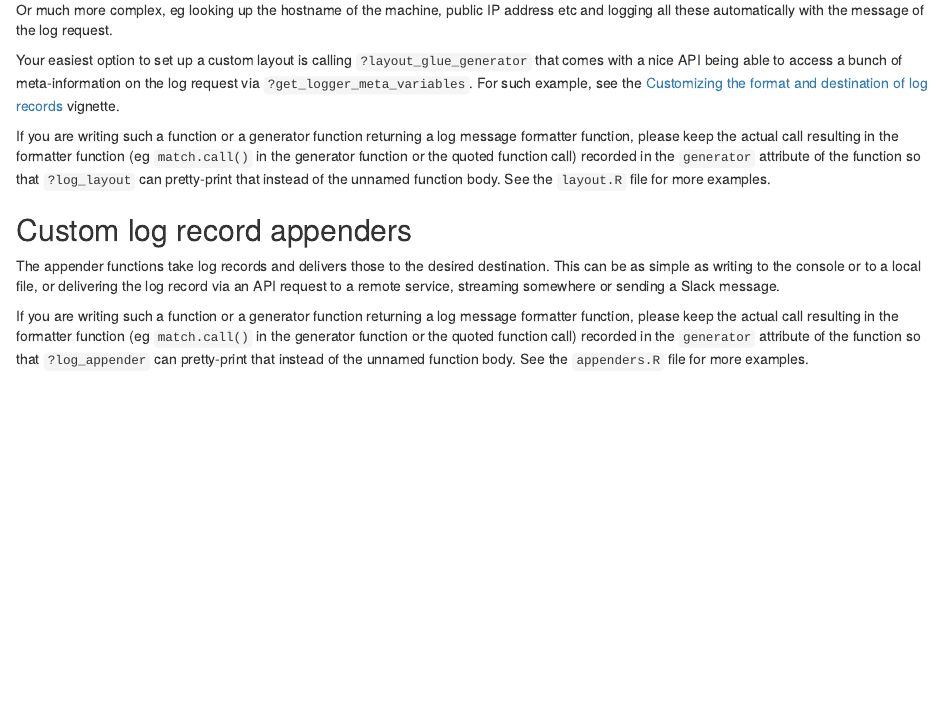
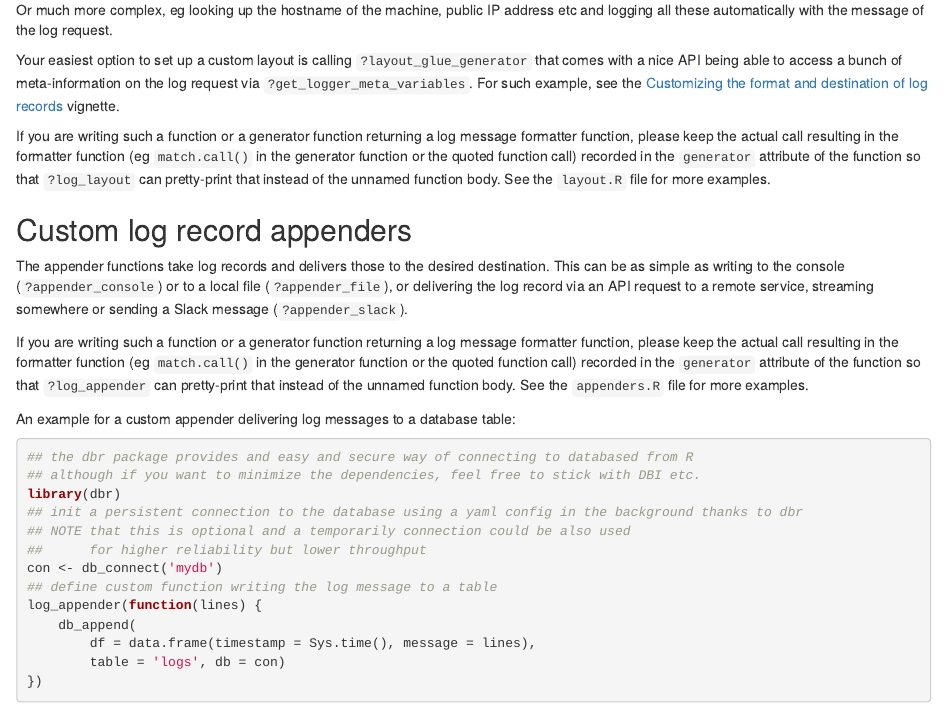
Before and after one commit to daroczig/logger, an R Markdown document (vignettes/write_custom_extensions.Rmd): the page in a window 1100 px wide, from 590 px down. Rendered offline with R 4.5, knitr and Pandoc, with nearby package versions.

Commit message:
add example on redirecting log messages to a database table

````diff
--- a/vignettes/write_custom_extensions.Rmd
+++ b/vignettes/write_custom_extensions.Rmd
@@ -46,6 +46,24 @@ If you are writing such a function or a generator function returning a log messa
 
 ## Custom log record appenders
 
-The appender functions take log records and delivers those to the desired destination. This can be as simple as writing to the console or to a local file, or delivering the log record via an API request to a remote service, streaming somewhere or sending a Slack message.
+The appender functions take log records and delivers those to the desired destination. This can be as simple as writing to the console (`?appender_console`) or to a local file (`?appender_file`), or delivering the log record via an API request to a remote service, streaming somewhere or sending a Slack message (`?appender_slack`).
 
 If you are writing such a function or a generator function returning a log message formatter function, please keep the actual call resulting in the formatter function (eg `match.call()` in the generator function or the quoted function call) recorded in the `generator` attribute of the function so that `?log_appender` can pretty-print that instead of the unnamed function body. See the `appenders.R` file for more examples.
+
+An example for a custom appender delivering log messages to a database table:
+
+```r
+## the dbr package provides and easy and secure way of connecting to databased from R
+## although if you want to minimize the dependencies, feel free to stick with DBI etc.
+library(dbr)
+## init a persistent connection to the database using a yaml config in the background thanks to dbr
+## NOTE that this is optional and a temporarily connection could be also used
+##      for higher reliability but lower throughput
+con <- db_connect('mydb')
+## define custom function writing the log message to a table
+log_appender(function(lines) {
+    db_append(
+        df = data.frame(timestamp = Sys.time(), message = lines),
+        table = 'logs', db = con)
+})
+```
````
